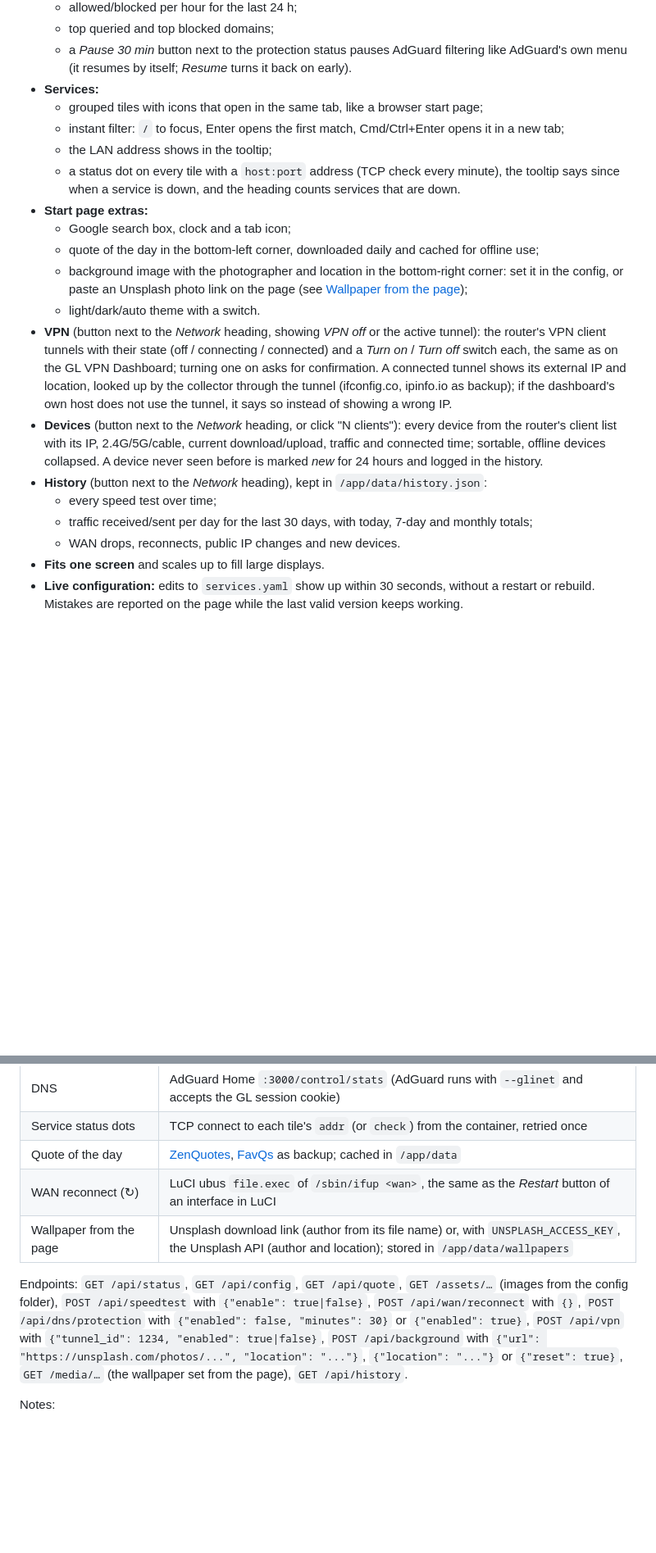
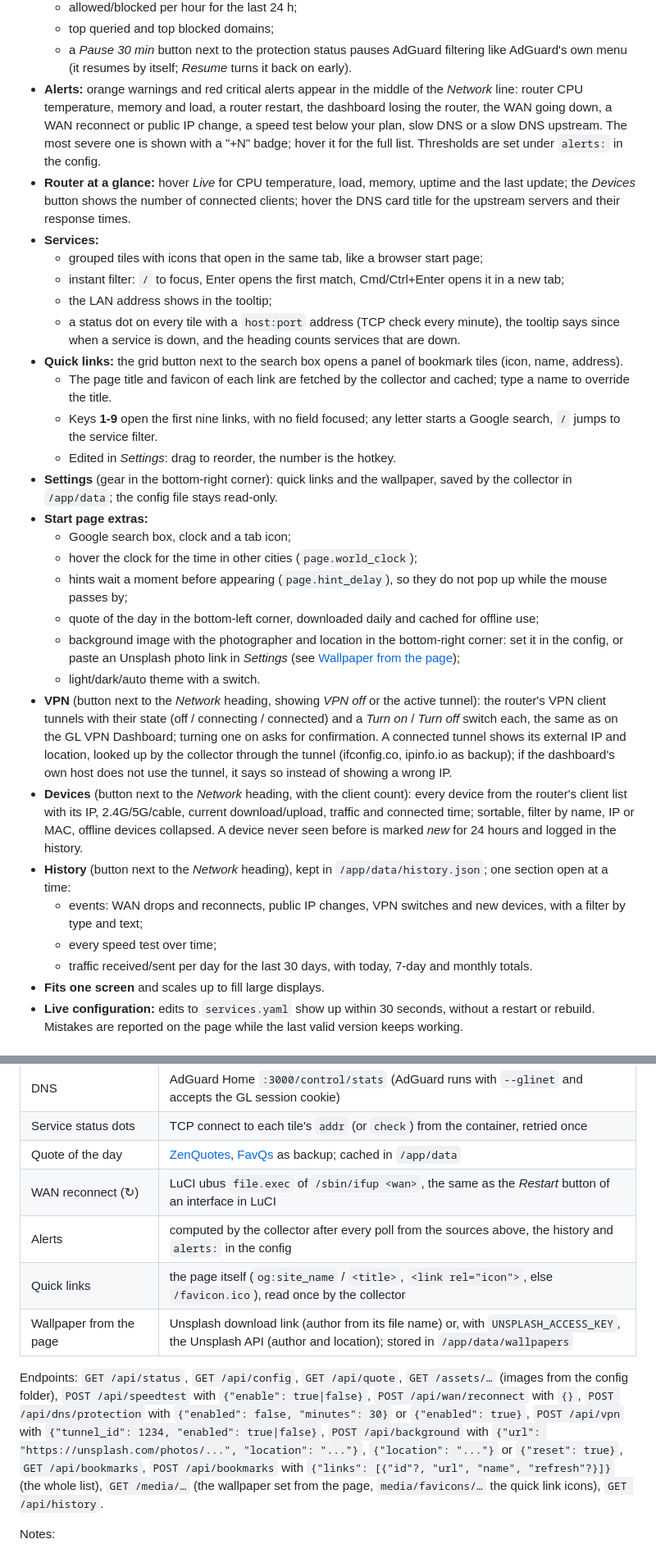
Before and after one commit to sSpeaker/glinet-dashboard, a Markdown page: README.md, 2 parts joined by grey strips. Shown at 82% size. GitHub-like rendering; blank space fills up the shorter version.

```diff
--- a/README.md
+++ b/README.md
@@ -32,22 +36,31 @@ to tiles for your homelab services. One small container, one port, configured wi
   - allowed/blocked per hour for the last 24 h;
   - top queried and top blocked domains;
   - a *Pause 30 min* button next to the protection status pauses AdGuard filtering like AdGuard's own menu (it resumes by itself; *Resume* turns it back on early).
+- **Alerts:** orange warnings and red critical alerts appear in the middle of the *Network* line: router CPU temperature, memory and load, a router restart, the dashboard losing the router, the WAN going down, a WAN reconnect or public IP change, a speed test below your plan, slow DNS or a slow DNS upstream. The most severe one is shown with a "+N" badge; hover it for the full list. Thresholds are set under `alerts:` in the config.
+- **Router at a glance:** hover *Live* for CPU temperature, load, memory, uptime and the last update; the *Devices* button shows the number of connected clients; hover the DNS card title for the upstream servers and their response times.
 - **Services:**
   - grouped tiles with icons that open in the same tab, like a browser start page;
   - instant filter: `/` to focus, Enter opens the first match, Cmd/Ctrl+Enter opens it in a new tab;
   - the LAN address shows in the tooltip;
   - a status dot on every tile with a `host:port` address (TCP check every minute), the tooltip says since when a service is down, and the heading counts services that are down.
+- **Quick links:** the grid button next to the search box opens a panel of bookmark tiles (icon, name, address).
+  - The page title and favicon of each link are fetched by the collector and cached; type a name to override the title.
+  - Keys **1-9** open the first nine links, with no field focused; any letter starts a Google search, `/` jumps to the service filter.
+  - Edited in *Settings*: drag to reorder, the number is the hotkey.
+- **Settings** (gear in the bottom-right corner): quick links and the wallpaper, saved by the collector in `/app/data`; the config file stays read-only.
 - **Start page extras:**
   - Google search box, clock and a tab icon;
+  - hover the clock for the time in other cities (`page.world_clock`);
+  - hints wait a moment before appearing (`page.hint_delay`), so they do not pop up while the mouse passes by;
   - quote of the day in the bottom-left corner, downloaded daily and cached for offline use;
-  - background image with the photographer and location in the bottom-right corner: set it in the config, or paste an Unsplash photo link on the page (see [Wallpaper from the page](#wallpaper-from-the-page));
+  - background image with the photographer and location in the bottom-right corner: set it in the config, or paste an Unsplash photo link in *Settings* (see [Wallpaper from the page](#wallpaper-from-the-page));
   - light/dark/auto theme with a switch.
 - **VPN** (button next to the *Network* heading, showing *VPN off* or the active tunnel): the router's VPN client tunnels with their state (off / connecting / connected) and a *Turn on* / *Turn off* switch each, the same as on the GL VPN Dashboard; turning one on asks for confirmation. A connected tunnel shows its external IP and location, looked up by the collector through the tunnel (ifconfig.co, ipinfo.io as backup); if the dashboard's own host does not use the tunnel, it says so instead of showing a wrong IP.
-- **Devices** (button next to the *Network* heading, or click "N clients"): every device from the router's client list with its IP, 2.4G/5G/cable, current download/upload, traffic and connected time; sortable, offline devices collapsed. A device never seen before is marked *new* for 24 hours and logged in the history.
-- **History** (button next to the *Network* heading), kept in `/app/data/history.json`:
+- **Devices** (button next to the *Network* heading, with the client count): every device from the router's client list with its IP, 2.4G/5G/cable, current download/upload, traffic and connected time; sortable, filter by name, IP or MAC, offline devices collapsed. A device never seen before is marked *new* for 24 hours and logged in the history.
+- **History** (button next to the *Network* heading), kept in `/app/data/history.json`; one section open at a time:
+  - events: WAN drops and reconnects, public IP changes, VPN switches and new devices, with a filter by type and text;
   - every speed test over time;
-  - traffic received/sent per day for the last 30 days, with today, 7-day and monthly totals;
-  - WAN drops, reconnects, public IP changes and new devices.
+  - traffic received/sent per day for the last 30 days, with today, 7-day and monthly totals.
 - **Fits one screen** and scales up to fill large displays.
 - **Live configuration:** edits to `services.yaml` show up within 30 seconds, without a restart or rebuild. Mistakes are reported on the page while the last valid version keeps working.
 
@@ -216,6 +252,8 @@ The page is a single static HTML file served by the same process.
 | Service status dots | TCP connect to each tile's `addr` (or `check`) from the container, retried once |
 | Quote of the day | [ZenQuotes](https://zenquotes.io/), [FavQs](https://favqs.com/) as backup; cached in `/app/data` |
 | WAN reconnect (↻) | LuCI ubus `file.exec` of `/sbin/ifup <wan>`, the same as the *Restart* button of an interface in LuCI |
+| Alerts | computed by the collector after every poll from the sources above, the history and `alerts:` in the config |
+| Quick links | the page itself (`og:site_name` / `<title>`, `<link rel="icon">`, else `/favicon.ico`), read once by the collector |
 | Wallpaper from the page | Unsplash download link (author from its file name) or, with `UNSPLASH_ACCESS_KEY`, the Unsplash API (author and location); stored in `/app/data/wallpapers` |
 
 Endpoints: `GET /api/status`, `GET /api/config`, `GET /api/quote`, `GET /assets/…` (images from the config folder),
@@ -223,7 +261,8 @@ Endpoints: `GET /api/status`, `GET /api/config`, `GET /api/quote`, `GET /assets/
 `POST /api/dns/protection` with `{"enabled": false, "minutes": 30}` or `{"enabled": true}`,
 `POST /api/vpn` with `{"tunnel_id": 1234, "enabled": true|false}`,
 `POST /api/background` with `{"url": "https://unsplash.com/photos/...", "location": "..."}`, `{"location": "..."}` or `{"reset": true}`,
-`GET /media/…` (the wallpaper set from the page), `GET /api/history`.
+`GET /api/bookmarks`, `POST /api/bookmarks` with `{"links": [{"id"?, "url", "name", "refresh"?}]}` (the whole list),
+`GET /media/…` (the wallpaper set from the page, `media/favicons/…` the quick link icons), `GET /api/history`.
 
 Notes:
 
```
Also changed, not shown: other parts of README.md (+31 -3 lines), docs/screenshot-dark.jpg, docs/screenshot-history.jpg (added), docs/screenshot-light.jpg, docs/screenshot-quicklinks.jpg (added), 3 other files.
